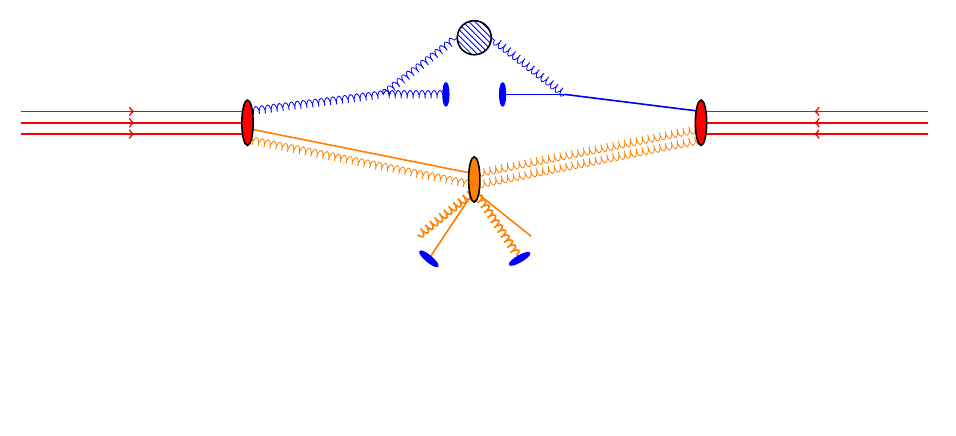
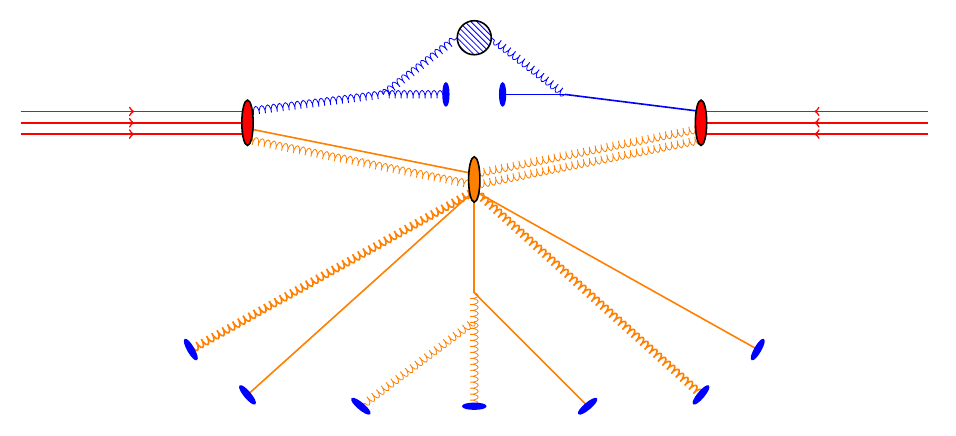
Before and after one commit to sdysch/thesis_tikz_figures, a LaTeX figure (make_shower_diagram.tex, which reads shower_diagram/shower_diagram.tex): the whole page, the shorter picture padded with empty space. Compiled offline with pdfLaTeX.

Commit message:
Finished underlying event

```diff
--- a/shower_diagram/shower_diagram.tex
+++ b/shower_diagram/shower_diagram.tex
@@ -63,17 +65,29 @@
 	% Underlying event
 	%%%%%%%%%%%%%%%%%%%%%%%%%%%%%%%%%%%%%%%%%%%%%%%%%%%%%%%%%%%%%%%%%%%%%%%%%%%%%%%%%%%%%%%%%%%%%%%%%%%%%%%%%%%%%%%%%%%%%%%%%%%%%%%%%%%%%%%%%%%%%%%
 
-	% underlying event hadronisation
+	% underlying event hadronisation + hadronisation
+	%FIXME, rotation angle done by eye, not actually calculated from geometry
 	\draw[color = orange, thick] (\UEPositionX, \UEPositionY -2 * \UEOffsetY) -- (\UEHadXBase, \UEHadYBase);
+	\draw[hadronisation = {\UEHadXBase, \UEHadYBase, 150}];
+
 	\draw[smallGluon, color = orange, thick] (-\UEPositionX, \UEPositionY -2 * \UEOffsetY) -- (-\UEHadXBase, \UEHadYBase);
+	\draw[hadronisation = {-\UEHadXBase, \UEHadYBase, 30}];
 
 	\draw[smallGluon, color = orange, thick] (\UEPositionX, \UEPositionY -2 * \UEOffsetY) -- (0.8 * \UEHadXBase, 1.2 * \UEHadYBase);
+	\draw[hadronisation = {0.8 * \UEHadXBase, 1.2 * \UEHadYBase, 140}];
+
 	\draw[color = orange, thick] (-\UEPositionX, \UEPositionY -2 * \UEOffsetY) -- (-0.8 * \UEHadXBase, 1.2 * \UEHadYBase);
+	\draw[hadronisation = {-0.8 * \UEHadXBase, 1.2 * \UEHadYBase, 40}];
 
-	% hadronisation
-	%FIXME, rotation angle done by eye, not actually calculated from geometry
-	\draw[hadronisation = {0.8 * \UEHadXBase, 1.2 * \UEHadYBase, \verySmallEllipseRx, \verySmallEllipseRy, 120}];
-	\draw[hadronisation = {-0.8 * \UEHadXBase, 1.2 * \UEHadYBase, \verySmallEllipseRx, \verySmallEllipseRy, 50}];
+	\draw[color = orange, thick] (\UEPositionX, \UEPositionY) -- (\UEPositionX, 3 * \UEPositionY);
+	\draw[color = orange, thick] (\UEPositionX, 3 * \UEPositionY) -- (\UEPositionX + 2, 5 * \UEPositionY);
+	\draw[hadronisation = {\UEPositionX + 2, 5 * \UEPositionY, 130}];
+
+	\draw[smallGluon, color = orange] (\UEPositionX, 3 * \UEPositionY) -- (\UEPositionX, 5 * \UEPositionY);
+	\draw[hadronisation = {\UEPositionX, 5 * \UEPositionY, 90}];
+
+	\draw[smallGluon, color = orange] (\UEPositionX, 3.5 * \UEPositionY) -- (\UEPositionX - 2, 5 * \UEPositionY);
+	\draw[hadronisation = {\UEPositionX - 2, 5 * \UEPositionY, 50}];
 
 
 	% UE ellipse
```
Also changed, not shown: shower_diagram/shower_diagram.tex (22 more changed lines).
